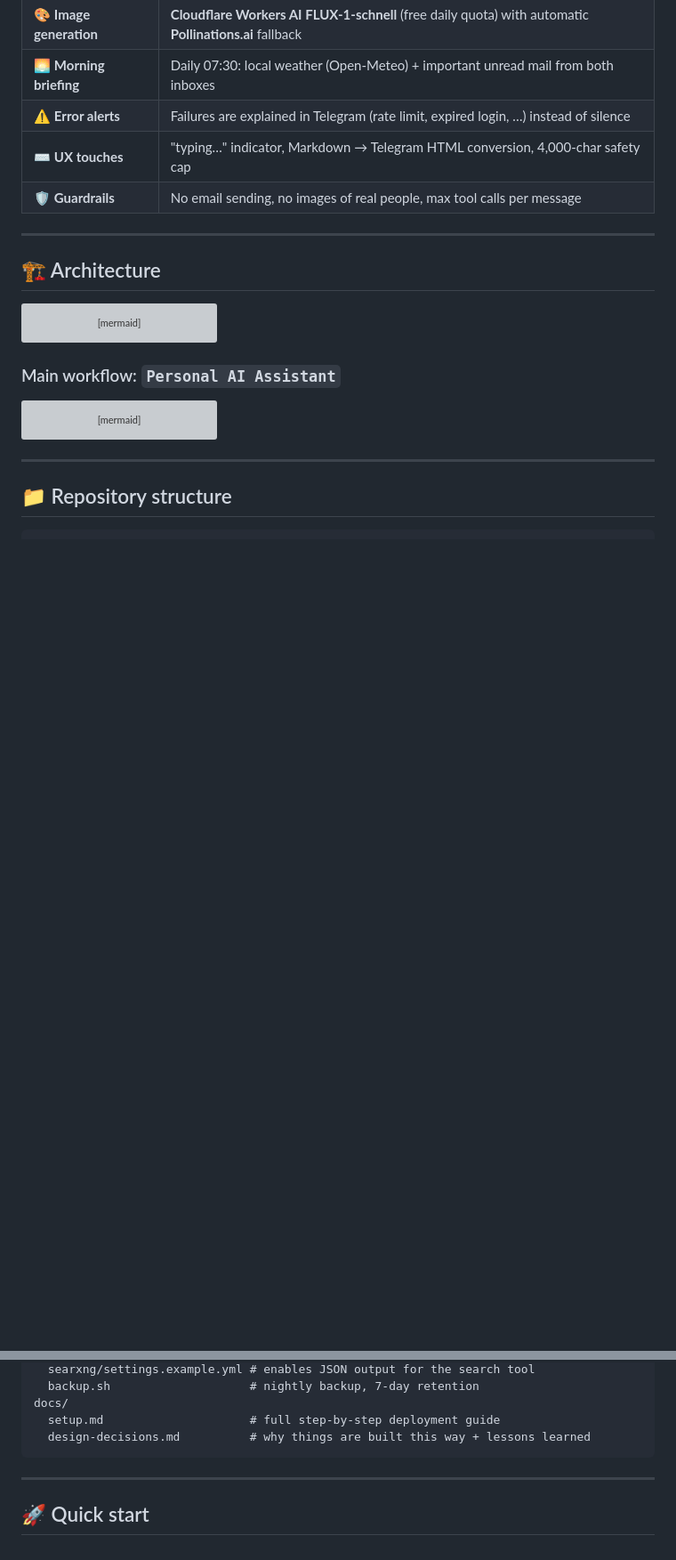
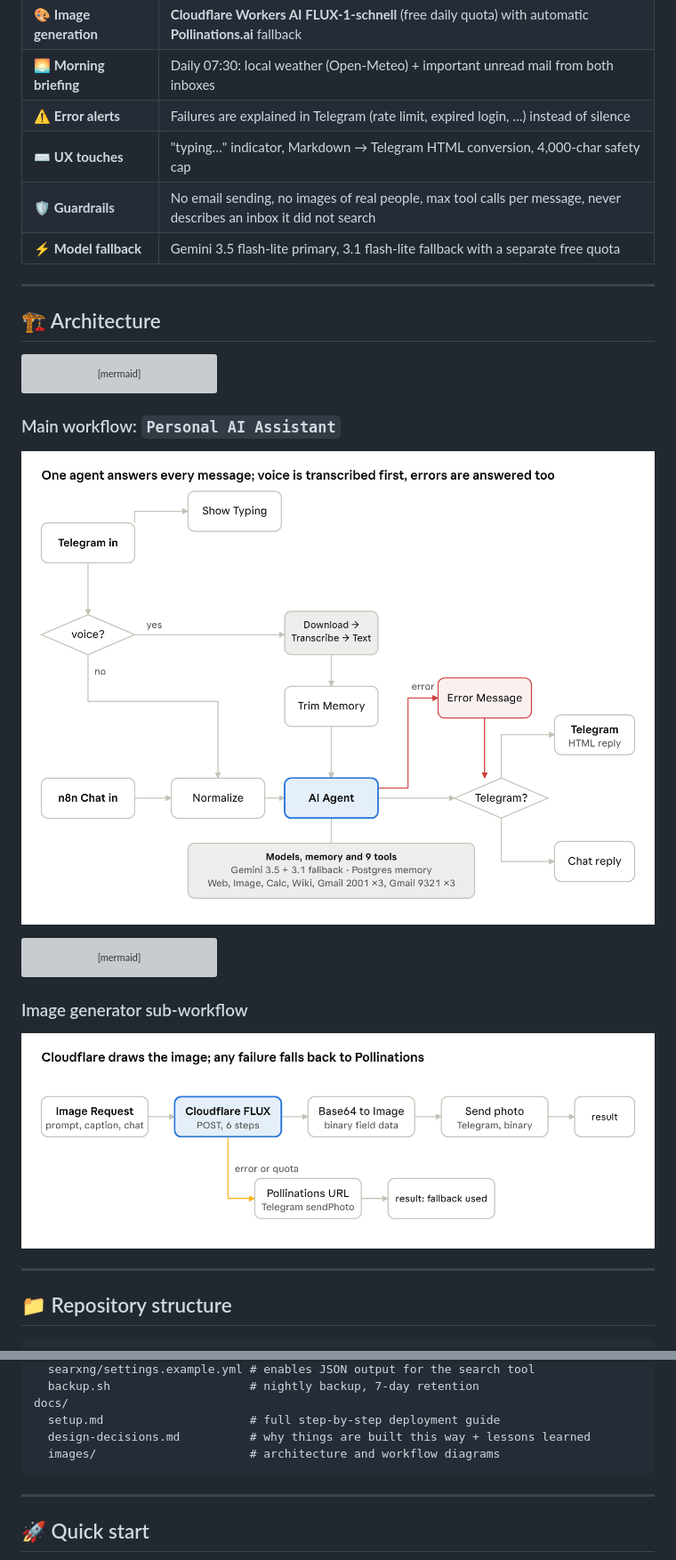
Before and after one commit to muttumanjunath/n8n-personal-ai-assistant, a Markdown page: README.md, 2 parts joined by grey strips. Shown at 89% size. GitHub-like rendering; pictures changed too: docs/images/assistant-flow.png (added), docs/images/image-generator-flow.png (added); blank space fills up the shorter version; grey boxes are pictures that could not be loaded.

````diff
--- a/README.md
+++ b/README.md
@@ -21,7 +25,8 @@ It reads and drafts emails across **two Gmail accounts**, searches the web throu
 | 🌅 **Morning briefing** | Daily 07:30: local weather (Open-Meteo) + important unread mail from both inboxes |
 | ⚠️ **Error alerts** | Failures are explained in Telegram (rate limit, expired login, …) instead of silence |
 | ⌨️ **UX touches** | "typing…" indicator, Markdown → Telegram HTML conversion, 4,000-char safety cap |
-| 🛡️ **Guardrails** | No email sending, no images of real people, max tool calls per message |
+| 🛡️ **Guardrails** | No email sending, no images of real people, max tool calls per message, never describes an inbox it did not search |
+| ⚡ **Model fallback** | Gemini 3.5 flash-lite primary, 3.1 flash-lite fallback with a separate free quota |
 
 ---
 
@@ -48,6 +53,8 @@ flowchart LR
 
 ### Main workflow: `Personal AI Assistant`
 
+![Assistant flow](docs/images/assistant-flow.png)
+
 ```mermaid
 flowchart LR
     T[Telegram Message] --> TY[Show Typing]
@@ -69,6 +76,10 @@ flowchart LR
     A -.tools.- WK[Wikipedia]
 ```
 
+### Image generator sub-workflow
+
+![Image generator flow](docs/images/image-generator-flow.png)
+
 ---
 
 ## 📁 Repository structure
@@ -86,6 +97,7 @@ infra/
 docs/
   setup.md                     # full step-by-step deployment guide
   design-decisions.md          # why things are built this way + lessons learned
+  images/                      # architecture and workflow diagrams
 ```
 
 ---
````
Also changed, not shown: other parts of README.md (+22 -0 lines), docs/design-decisions.md (+6 -0 lines), docs/images/architecture.png (added), 1 other file.
